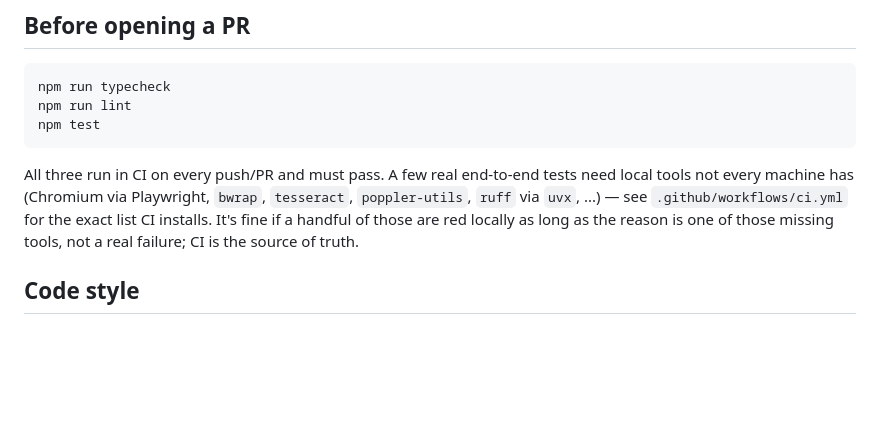
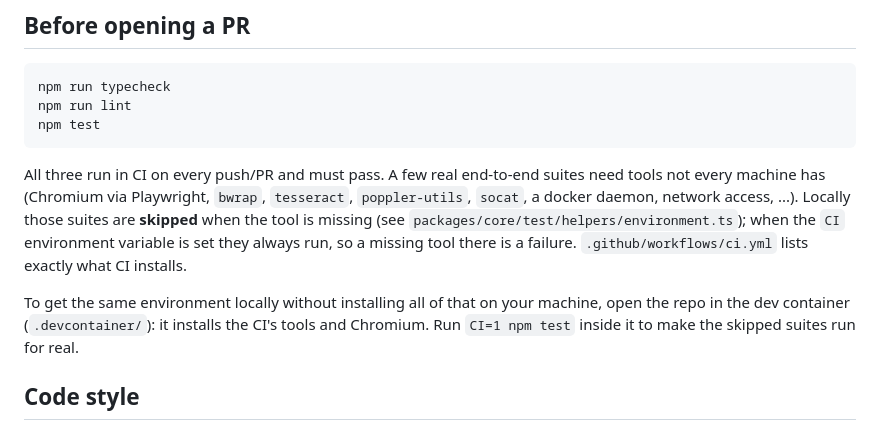
Before and after one commit to Ronaldo-F-dev/finanfa-code, a Markdown page: CONTRIBUTING.md, the part around the change. GitHub-like rendering; blank space fills up the shorter version.

Commit message:
docs(contributing): explain the locally skipped suites and the dev container

````diff
--- a/CONTRIBUTING.md
+++ b/CONTRIBUTING.md
@@ -38,12 +38,17 @@ npm test
 ```
 
 All three run in CI on every push/PR and must pass. A few real
-end-to-end tests need local tools not every machine has (Chromium via
-Playwright, `bwrap`, `tesseract`, `poppler-utils`, `ruff` via `uvx`,
-...) — see `.github/workflows/ci.yml` for the exact list CI installs.
-It's fine if a handful of those are red locally as long as the reason is
-one of those missing tools, not a real failure; CI is the source of
-truth.
+end-to-end suites need tools not every machine has (Chromium via
+Playwright, `bwrap`, `tesseract`, `poppler-utils`, `socat`, a docker
+daemon, network access, ...). Locally those suites are **skipped** when the
+tool is missing (see `packages/core/test/helpers/environment.ts`); when the
+`CI` environment variable is set they always run, so a missing tool there
+is a failure. `.github/workflows/ci.yml` lists exactly what CI installs.
+
+To get the same environment locally without installing all of that on your
+machine, open the repo in the dev container (`.devcontainer/`): it installs
+the CI's tools and Chromium. Run `CI=1 npm test` inside it to make the
+skipped suites run for real.
 
 ## Code style
 
````
